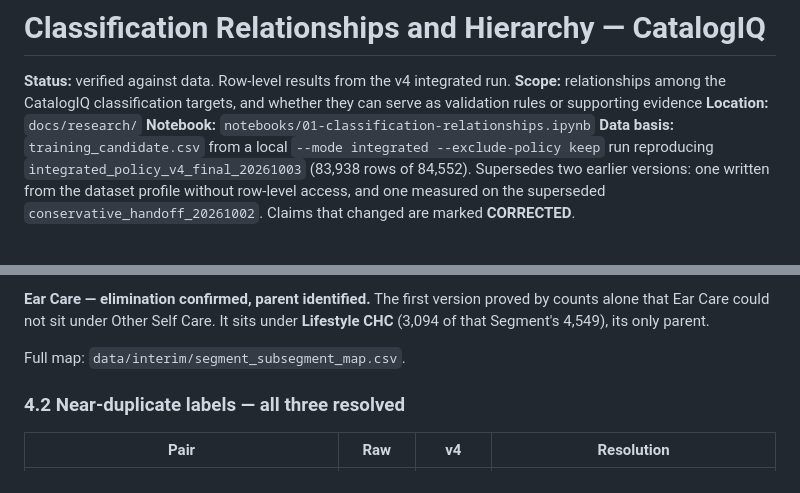
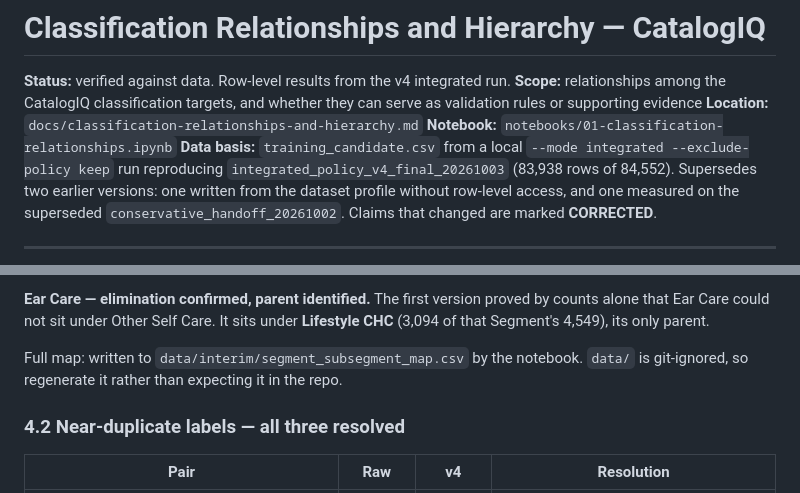
Before and after one commit to import-seb/CatalogIQ-Scope, a Markdown page: docs/classification-relationships-and-hierarchy.md, 2 parts joined by grey strips. Drawn GitHub-style.

```diff
--- a/docs/classification-relationships-and-hierarchy.md
+++ b/docs/classification-relationships-and-hierarchy.md
@@ -3,7 +3,7 @@
 **Status:** verified against data. Row-level results from the v4 integrated run.
 **Scope:** relationships among the CatalogIQ classification targets, and whether
 they can serve as validation rules or supporting evidence
-**Location:** `docs/research/`
+**Location:** `docs/classification-relationships-and-hierarchy.md`
 **Notebook:** `notebooks/01-classification-relationships.ipynb`
 **Data basis:** `training_candidate.csv` from a local `--mode integrated
 --exclude-policy keep` run reproducing `integrated_policy_v4_final_20261003`
@@ -132,7 +132,8 @@ Internal Analgesics**, its only parent.
 by counts alone that Ear Care could not sit under Other Self Care. It sits under
 **Lifestyle CHC** (3,094 of that Segment's 4,549), its only parent.
 
-Full map: `data/interim/segment_subsegment_map.csv`.
+Full map: written to `data/interim/segment_subsegment_map.csv` by the notebook.
+`data/` is git-ignored, so regenerate it rather than expecting it in the repo.
 
 ### 4.2 Near-duplicate labels — all three resolved
 
```
Also changed, not shown: docs/model-evaluation-strategy.md (+3 -2 lines), docs/validation/cleaning_validation.md (+3 -1 lines).
